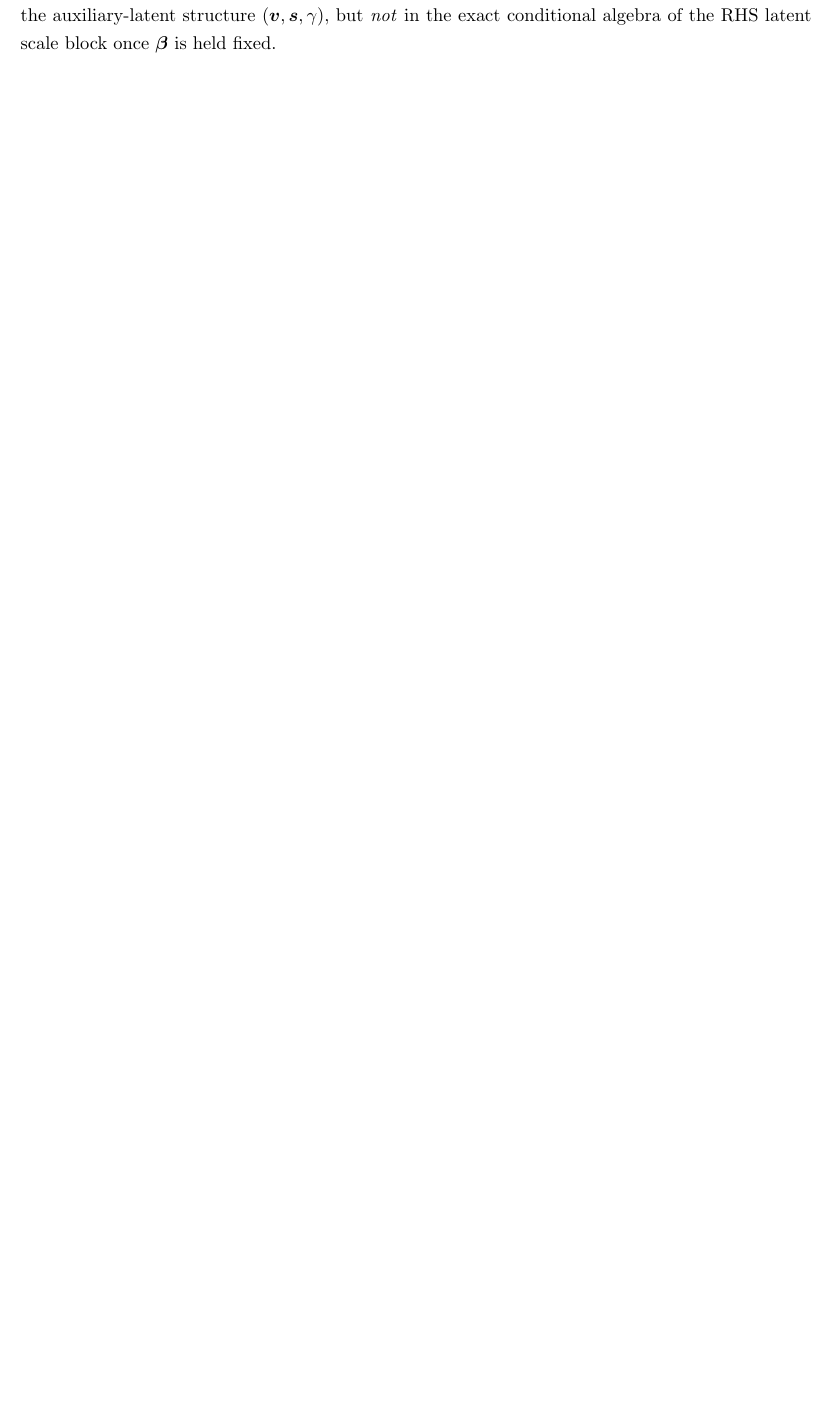
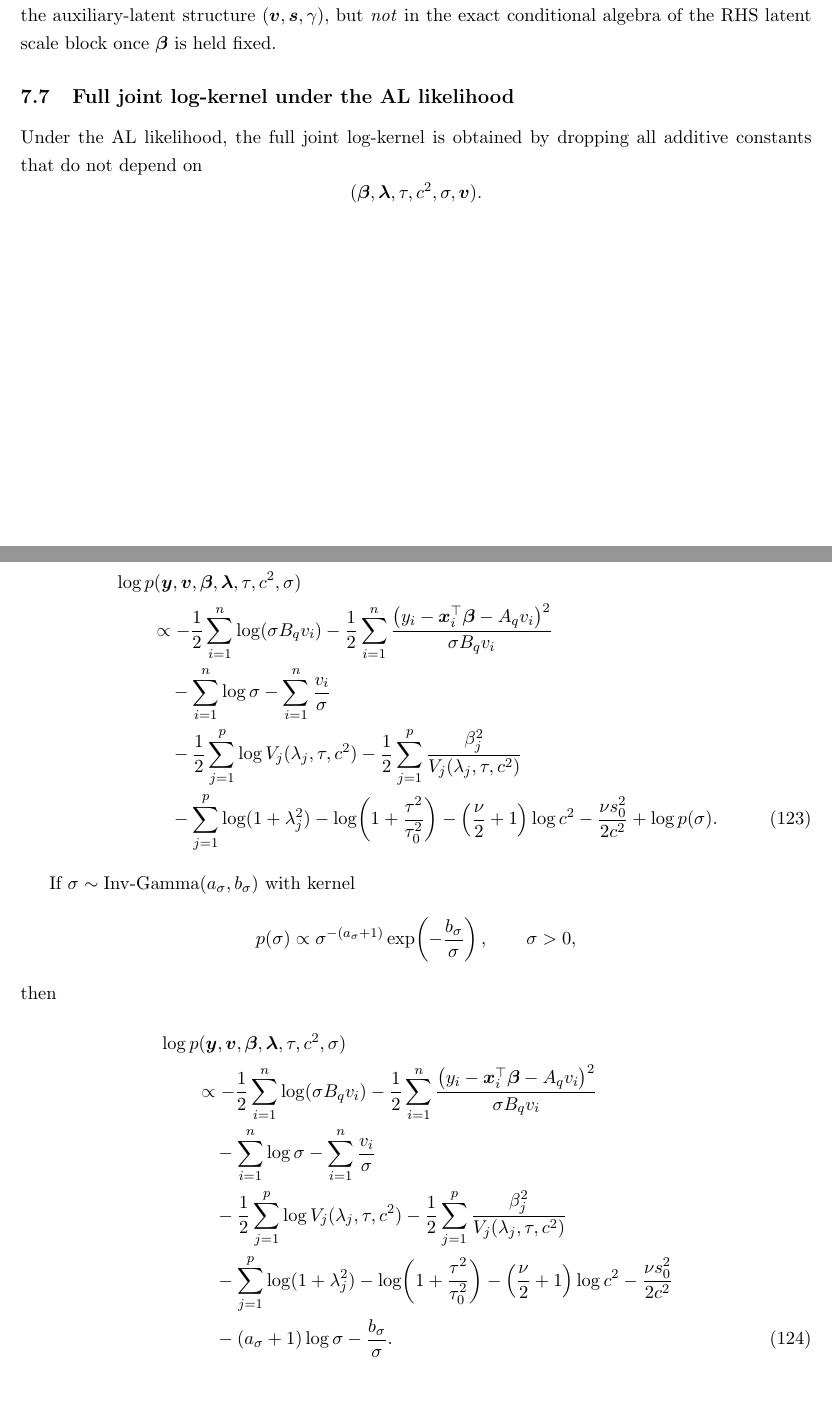
Before and after one commit to AntonioAPDL/VB-for-Horseshoe-Regression, a LaTeX document (main.tex): part of page 18 of 18 before the commit and two parts of pages 18 and 19 of 20 after it, the two joined at a grey line, cut so that both start at the same text, the shorter picture padded with empty space. Compiled offline with pdfLaTeX.

Commit message:
adding log kernel expressions

```diff
--- a/main.tex
+++ b/main.tex
@@ -1215,3 +1215,81 @@ In particular, the difference between the exAL and AL formulations lies in the l
 and in the auxiliary-latent structure $(\vect{v},\vect{s},\gamma)$, but \emph{not} in the
 exact conditional algebra of the RHS latent scale block once $\vect{\beta}$ is held fixed.
 
+\subsection{Full joint log-kernel under the AL likelihood}
+
+Under the AL likelihood, the full joint log-kernel is obtained by dropping all additive
+constants that do not depend on
+\[
+  (\vect{\beta},\vect{\lambda},\tau,c^2,\sigma,\vect{v}).
+\]
+Using the normal--exponential mixture representation of the AL likelihood, we have
+\begin{align}
+  &\log p(\vect{y},\vect{v},\vect{\beta},\vect{\lambda},\tau,c^2,\sigma)
+  \nonumber\\
+  &\qquad\propto
+  -\frac{1}{2}\sum_{i=1}^n \log(\sigma B_q v_i)
+  -\frac{1}{2}\sum_{i=1}^n
+  \frac{
+    \big(
+      y_i-\vect{x}_i^\top\vect{\beta}-A_q v_i
+    \big)^2
+  }{
+    \sigma B_q v_i
+  }
+  \nonumber\\
+  &\qquad\quad
+  -\sum_{i=1}^n \log \sigma
+  -\sum_{i=1}^n \frac{v_i}{\sigma}
+  \nonumber\\
+  &\qquad\quad
+  -\frac{1}{2}\sum_{j=1}^p \log V_j(\lambda_j,\tau,c^2)
+  -\frac{1}{2}\sum_{j=1}^p \frac{\beta_j^2}{V_j(\lambda_j,\tau,c^2)}
+  \nonumber\\
+  &\qquad\quad
+  -\sum_{j=1}^p \log(1+\lambda_j^2)
+  -\log\!\left(1+\frac{\tau^2}{\tau_0^2}\right)
+  -\left(\frac{\nu}{2}+1\right)\log c^2
+  -\frac{\nu s_0^2}{2c^2}
+  + \log p(\sigma).
+  \label{eq:log-kernel-full-joint-AL}
+\end{align}
+
+If $\sigma \sim \IG(a_\sigma,b_\sigma)$ with kernel
+\[
+  p(\sigma) \propto \sigma^{-(a_\sigma+1)}
+  \exp\!\left(-\frac{b_\sigma}{\sigma}\right), \qquad \sigma>0,
+\]
+then
+\begin{align}
+  &\log p(\vect{y},\vect{v},\vect{\beta},\vect{\lambda},\tau,c^2,\sigma)
+  \nonumber\\
+  &\qquad\propto
+  -\frac{1}{2}\sum_{i=1}^n \log(\sigma B_q v_i)
+  -\frac{1}{2}\sum_{i=1}^n
+  \frac{
+    \big(
+      y_i-\vect{x}_i^\top\vect{\beta}-A_q v_i
+    \big)^2
+  }{
+    \sigma B_q v_i
+  }
+  \nonumber\\
+  &\qquad\quad
+  -\sum_{i=1}^n \log \sigma
+  -\sum_{i=1}^n \frac{v_i}{\sigma}
+  \nonumber\\
+  &\qquad\quad
+  -\frac{1}{2}\sum_{j=1}^p \log V_j(\lambda_j,\tau,c^2)
+  -\frac{1}{2}\sum_{j=1}^p \frac{\beta_j^2}{V_j(\lambda_j,\tau,c^2)}
+  \nonumber\\
+  &\qquad\quad
+  -\sum_{j=1}^p \log(1+\lambda_j^2)
+  -\log\!\left(1+\frac{\tau^2}{\tau_0^2}\right)
+  -\left(\frac{\nu}{2}+1\right)\log c^2
+  -\frac{\nu s_0^2}{2c^2}
+  \nonumber\\
+  &\qquad\quad
+  -(a_\sigma+1)\log \sigma
+  -\frac{b_\sigma}{\sigma}.
+  \label{eq:log-kernel-full-joint-AL-IGsigma}
+\end{align}
```
Also changed, not shown: main.tex (32 more changed lines).
